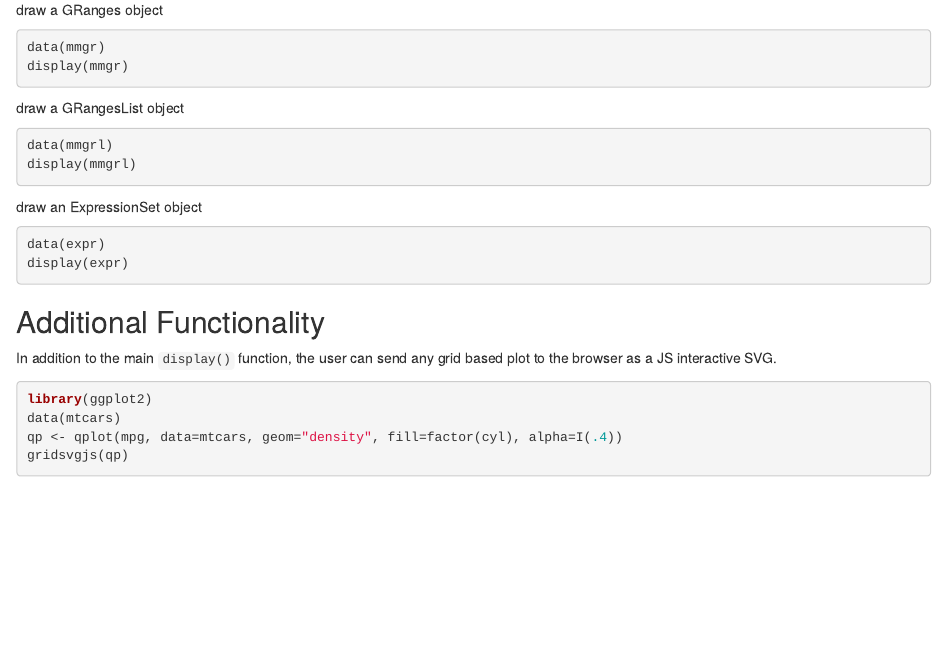
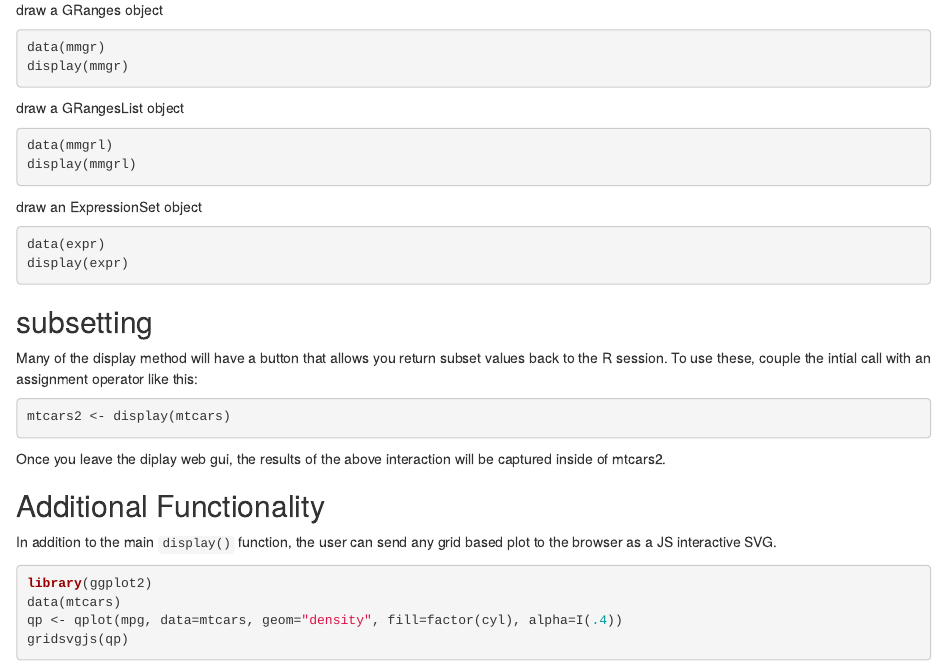
Before and after one commit to bioc/interactiveDisplay, an R Markdown document (vignettes/interactiveDisplay.Rmd): the page in a window 1100 px wide, from 420 px down. Rendered offline with R 4.5, knitr and Pandoc, with nearby package versions.

Commit message:
Adds some more explanation for how these can be used for subsetting.
git-svn-id: file:///home/git/hedgehog.fhcrc.org/bioconductor/trunk/madman/Rpacks/interactiveDisplay@84078 bc3139a8-67e5-0310-9ffc-ced21a209358

````diff
--- a/vignettes/interactiveDisplay.Rmd
+++ b/vignettes/interactiveDisplay.Rmd
@@ -73,6 +73,20 @@ data(expr)
 display(expr)
 ```
 
+## subsetting
+
+Many of the display method will have a button that allows you return
+subset values back to the R session.  To use these, couple the intial
+call with an assignment operator like this:
+
+```{r dataframe_demo, eval=FALSE}
+mtcars2 <- display(mtcars)
+```
+
+Once you leave the diplay web gui, the results of the above
+interaction will be captured inside of mtcars2.
+
+
 ## Additional Functionality
 
 In addition to the main `display()` function, the user can send any grid based
````
